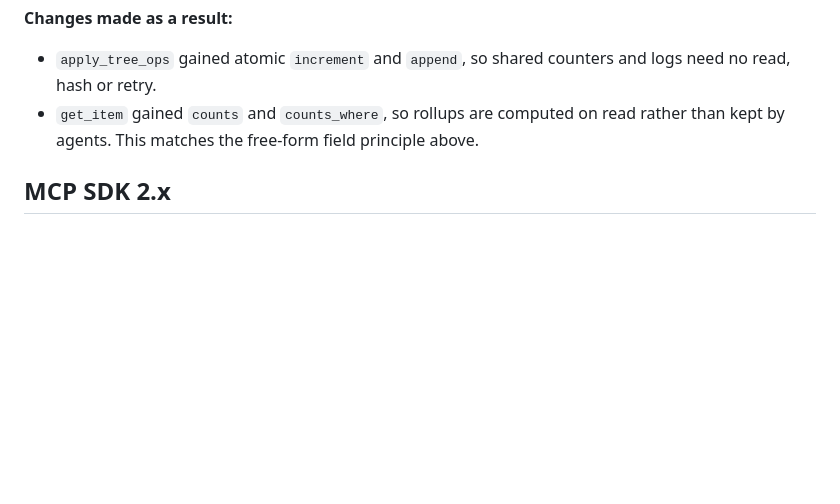
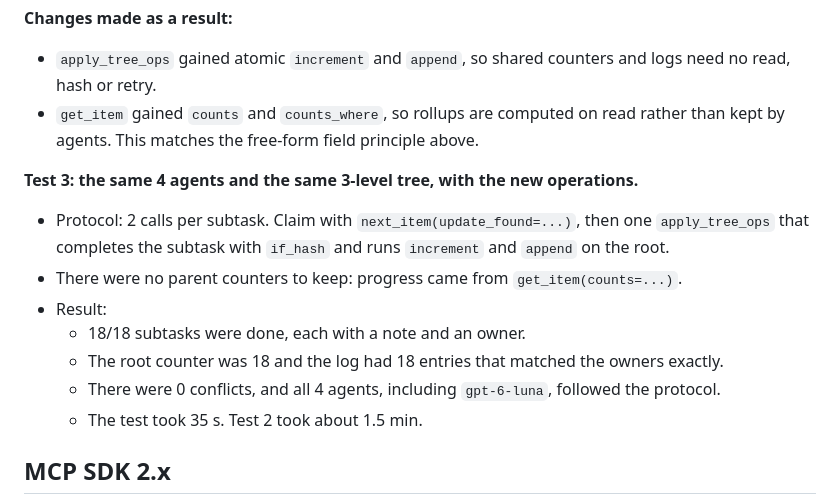
Before and after one commit to markomanninen/draversal, a Markdown page: docs/background.md, the part around the change. GitHub-like rendering; blank space fills up the shorter version.

Commit message:
Document field test 3: atomic ops make the multi-agent protocol reliable
Co-Authored-By: Claude Opus 5.5 <noreply@anthropic.com>

```diff
--- a/docs/background.md
+++ b/docs/background.md
@@ -289,6 +289,17 @@ agent ran non-interactively (`claude -p`, `codex exec`) with its own named curso
 - `get_item` gained `counts` and `counts_where`, so rollups are computed on read
   rather than kept by agents. This matches the free-form field principle above.
 
+**Test 3: the same 4 agents and the same 3-level tree, with the new operations.**
+- Protocol: 2 calls per subtask. Claim with `next_item(update_found=...)`, then one
+  `apply_tree_ops` that completes the subtask with `if_hash` and runs `increment` and
+  `append` on the root.
+- There were no parent counters to keep: progress came from `get_item(counts=...)`.
+- Result:
+  - 18/18 subtasks were done, each with a note and an owner.
+  - The root counter was 18 and the log had 18 entries that matched the owners exactly.
+  - There were 0 conflicts, and all 4 agents, including `gpt-6-luna`, followed the protocol.
+  - The test took 35 s. Test 2 took about 1.5 min.
+
 ## MCP SDK 2.x
 
 Assessed on 2026-10-07 against the
```
